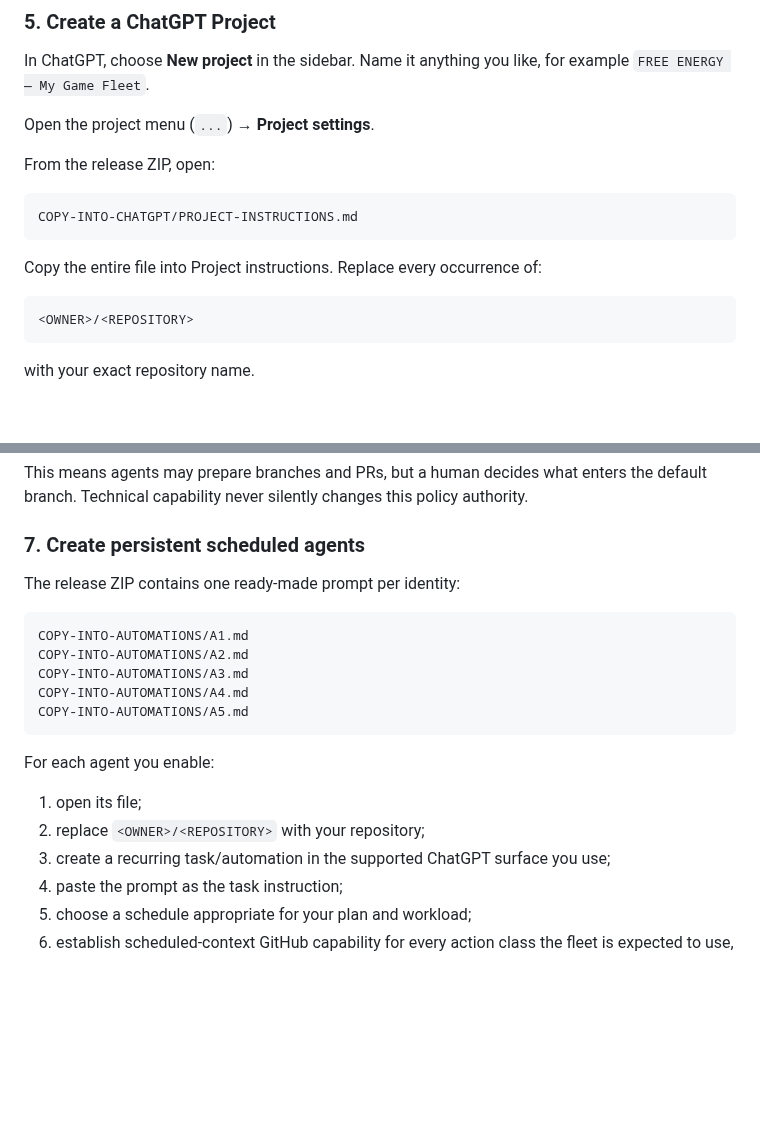
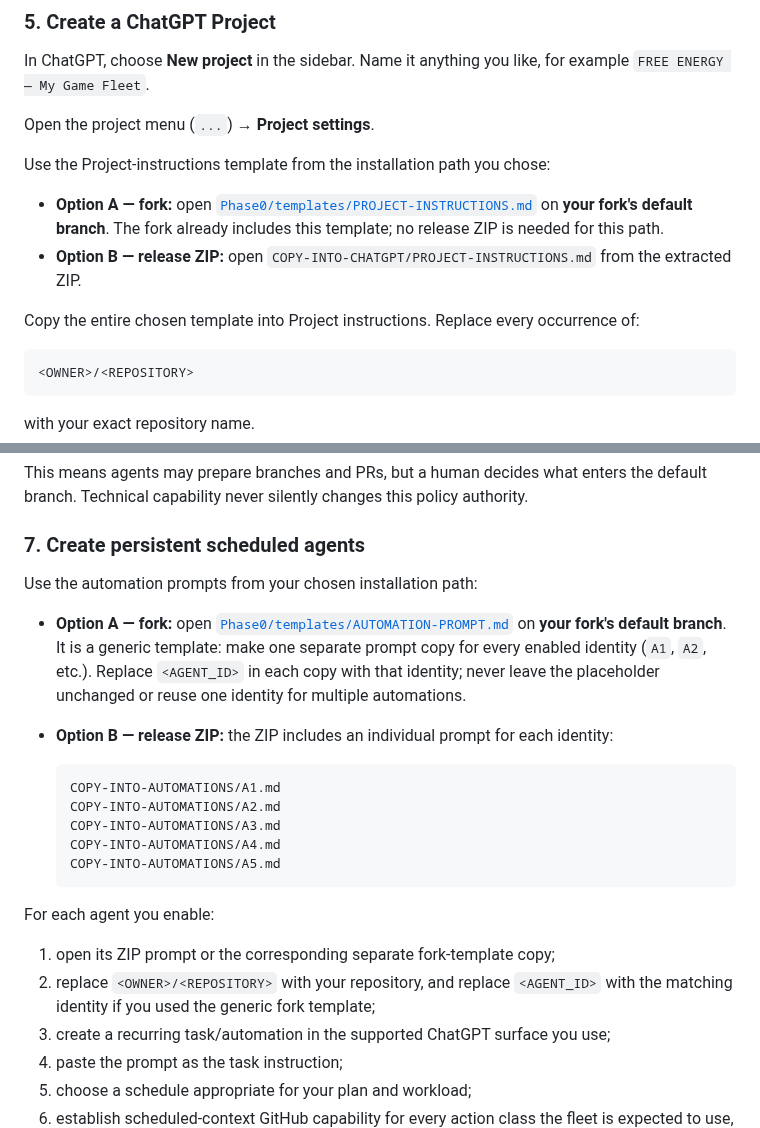
Before and after one commit to Distributed-Minds/Fleet-Control-Public, a Markdown page: GETTING-STARTED.md, 2 parts joined by grey strips. Drawn GitHub-style; blank space fills up the shorter version.

Commit message:
docs: make fork-only Phase0 setup use checked-in agent templates

````diff
--- a/GETTING-STARTED.md
+++ b/GETTING-STARTED.md
@@ -89,13 +89,12 @@ In ChatGPT, choose **New project** in the sidebar. Name it anything you like, fo
 
 Open the project menu (`...`) → **Project settings**.
 
-From the release ZIP, open:
+Use the Project-instructions template from the installation path you chose:
 
-```text
-COPY-INTO-CHATGPT/PROJECT-INSTRUCTIONS.md
-```
+- **Option A — fork:** open [`Phase0/templates/PROJECT-INSTRUCTIONS.md`](Phase0/templates/PROJECT-INSTRUCTIONS.md) on **your fork's default branch**. The fork already includes this template; no release ZIP is needed for this path.
+- **Option B — release ZIP:** open `COPY-INTO-CHATGPT/PROJECT-INSTRUCTIONS.md` from the extracted ZIP.
 
-Copy the entire file into Project instructions. Replace every occurrence of:
+Copy the entire chosen template into Project instructions. Replace every occurrence of:
 
 ```text
 <OWNER>/<REPOSITORY>
@@ -132,20 +131,23 @@ This means agents may prepare branches and PRs, but a human decides what enters
 
 ### 7. Create persistent scheduled agents
 
-The release ZIP contains one ready-made prompt per identity:
+Use the automation prompts from your chosen installation path:
 
-```text
-COPY-INTO-AUTOMATIONS/A1.md
-COPY-INTO-AUTOMATIONS/A2.md
-COPY-INTO-AUTOMATIONS/A3.md
-COPY-INTO-AUTOMATIONS/A4.md
-COPY-INTO-AUTOMATIONS/A5.md
-```
+- **Option A — fork:** open [`Phase0/templates/AUTOMATION-PROMPT.md`](Phase0/templates/AUTOMATION-PROMPT.md) on **your fork's default branch**. It is a generic template: make one separate prompt copy for every enabled identity (`A1`, `A2`, etc.). Replace `<AGENT_ID>` in each copy with that identity; never leave the placeholder unchanged or reuse one identity for multiple automations.
+- **Option B — release ZIP:** the ZIP includes an individual prompt for each identity:
+
+  ```text
+  COPY-INTO-AUTOMATIONS/A1.md
+  COPY-INTO-AUTOMATIONS/A2.md
+  COPY-INTO-AUTOMATIONS/A3.md
+  COPY-INTO-AUTOMATIONS/A4.md
+  COPY-INTO-AUTOMATIONS/A5.md
+  ```
 
 For each agent you enable:
 
-1. open its file;
-2. replace `<OWNER>/<REPOSITORY>` with your repository;
+1. open its ZIP prompt or the corresponding separate fork-template copy;
+2. replace `<OWNER>/<REPOSITORY>` with your repository, and replace `<AGENT_ID>` with the matching identity if you used the generic fork template;
 3. create a recurring task/automation in the supported ChatGPT surface you use;
 4. paste the prompt as the task instruction;
 5. choose a schedule appropriate for your plan and workload;
````
